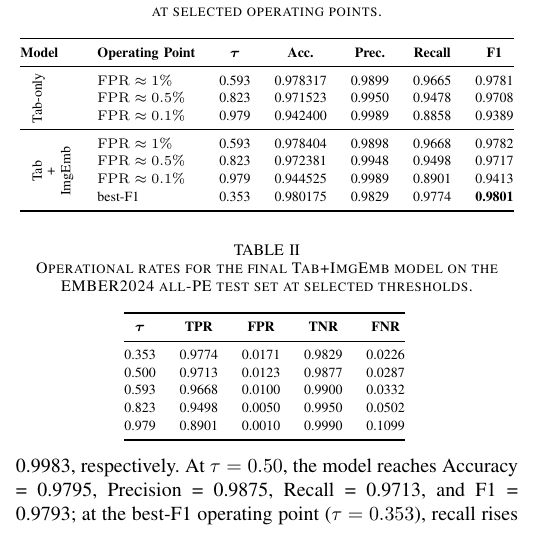
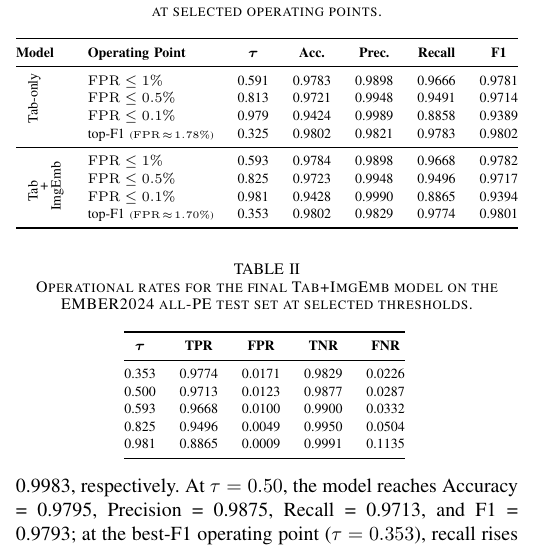
Before and after one commit to gaire56/mp4, a LaTeX paper (Gaire-AI_for_malware_detection.tex): part of one column of page 5 of 7, cut so that both start at the same text. Compiled offline with pdfLaTeX; a missing font is replaced by an installed copy or a similar font; a LaTeX package or settings file that is missing is left out.

Commit message:
Reformat tables

```diff
--- a/Gaire-AI_for_malware_detection.tex
+++ b/Gaire-AI_for_malware_detection.tex
@@ -345,17 +345,18 @@ The table also reports thresholds for approximate false-positive-rate regimes of
 \midrule
 
 \multicolumn{3}{l}{\multirow{3}{*}{\begin{sideways} Tab-only \end{sideways}}} \hspace{-6em}
- &   $\mathrm{FPR}\approx 1\%$        & 0.593 & 0.978317 & 0.9899 & 0.9665 & 0.9781 \\
- & & &  $\mathrm{FPR}\approx 0.5\%$   & 0.823 & 0.971523 & 0.9950 & 0.9478 & 0.9708 \\
- & & & $\mathrm{FPR}\approx 0.1\%$    & 0.979 & 0.942400 & 0.9989 & 0.8858 & 0.9389 \\
+ &   $\mathrm{FPR}\leq 1\%$                     & 0.591 & 0.9783 & 0.9898 & 0.9666 & 0.9781 \\
+ & & &  $\mathrm{FPR}\leq 0.5\%$                & 0.813 & 0.9721 & 0.9948 & 0.9491 & 0.9714 \\
+ & & & $\mathrm{FPR}\leq 0.1\%$                 & 0.979 & 0.9424 & 0.9989 & 0.8858 & 0.9389 \\
+ & & & top-F1 \tiny{($\mathrm{FPR}\!\approx\!1.78\%$)}   & 0.325 & 0.9802 & 0.9821 & 0.9783 & 0.9802 \\
  \midrule
 \multicolumn{3}{l}{\multirow{4}{*}{%
-  \rotatebox[origin=c]{90}{\shortstack{Tab\\ +\\ ImgEmb}}%
+  \rotatebox[origin=c]{90}{\shortstack{Tab \vspace{-0.2em} \\ \vspace{-0.2em} +\\  \vspace{-0.5em} ImgEmb}}%
 }}
- &  $\mathrm{FPR}\approx 1\%$      & 0.593 & 0.978404 & 0.9898 & 0.9668 & 0.9782 \\
- & & & $\mathrm{FPR}\approx 0.5\%$ & 0.823 & 0.972381 & 0.9948 & 0.9498 & 0.9717 \\
- & & & $\mathrm{FPR}\approx 0.1\%$ & 0.979 & 0.944525 & 0.9989 & 0.8901 & 0.9413 \\
- & & & best-F1                     & 0.353 & 0.980175 & 0.9829 & 0.9774 & \textbf{0.9801} \\
+ &  $\mathrm{FPR}\leq 1\%$                      & 0.593 & 0.9784 & 0.9898 & 0.9668 & 0.9782 \\
+ & & & $\mathrm{FPR}\leq 0.5\%$                 & 0.825 & 0.9723 & 0.9948 & 0.9496 & 0.9717 \\
+ & & & $\mathrm{FPR}\leq 0.1\%$                 & 0.981 & 0.9428 & 0.9990 & 0.8865 & 0.9394 \\
+ & & & top-F1 \tiny{($\mathrm{FPR}\!\approx\!1.70\%$)}   & 0.353 & 0.9802 & 0.9829 & 0.9774 & 0.9801 \\
 \bottomrule
 \end{tabular}
 % \vspace{-5mm}
@@ -398,8 +399,8 @@ The main takeaway is that the fusion model improves recall and F1 while maintain
 0.353 & 0.9774 & 0.0171 & 0.9829 & 0.0226 \\
 0.500 & 0.9713 & 0.0123 & 0.9877 & 0.0287 \\
 0.593 & 0.9668 & 0.0100 & 0.9900 & 0.0332 \\
-0.823 & 0.9498 & 0.0050 & 0.9950 & 0.0502 \\
-0.979 & 0.8901 & 0.0010 & 0.9990 & 0.1099 \\
+0.825 & 0.9496 & 0.0049 & 0.9950 & 0.0504 \\
+0.981 & 0.8865 & 0.0009 & 0.9991 & 0.1135 \\
 \bottomrule
 \end{tabular}
 \vspace{-5mm}
```
